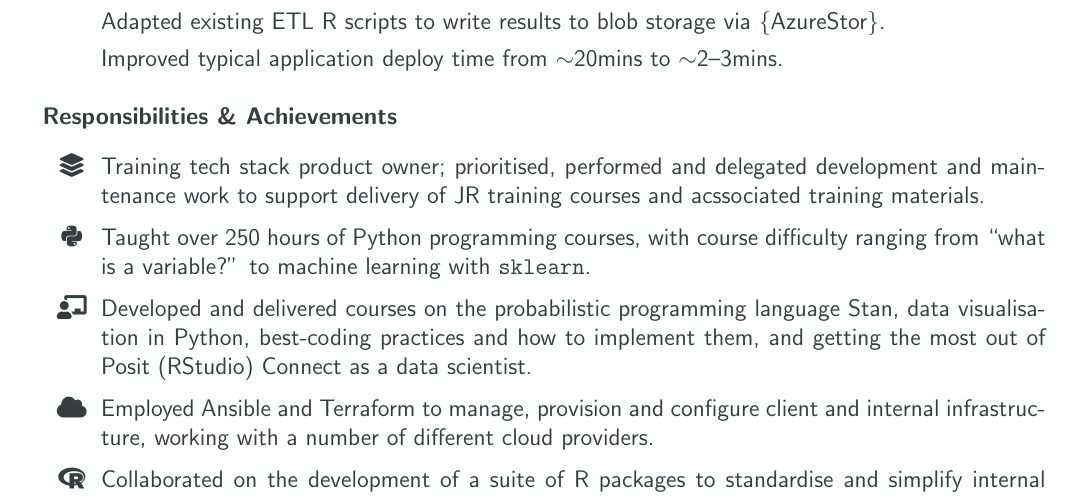
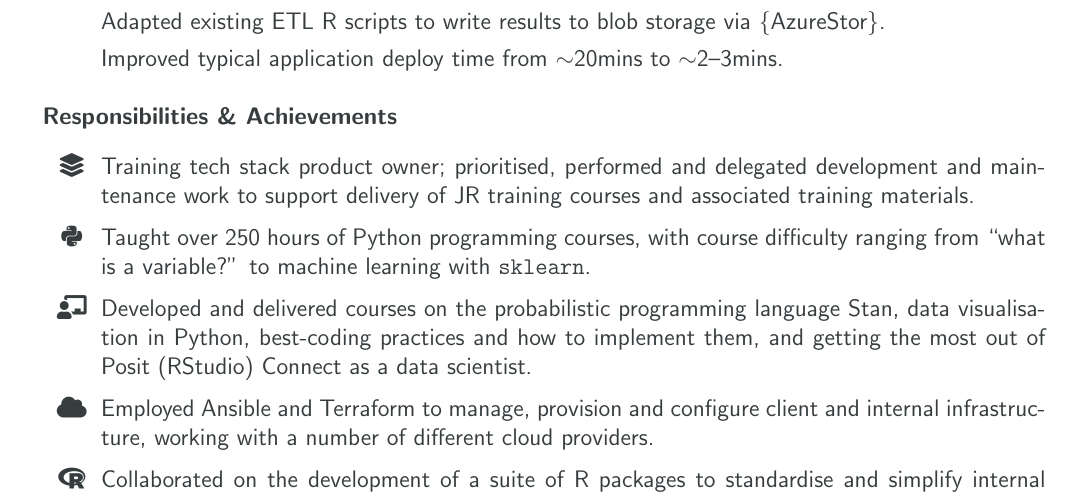
Before and after one commit to jwalton3141/CV, a LaTeX CV (cv.tex): part of page 1 of 2, cut so that both start at the same text. Compiled offline with pdfLaTeX.

Commit message:
fix: spellings

```diff
--- a/cv.tex
+++ b/cv.tex
@@ -97,7 +97,7 @@
 
      \item[\faIcon{layer-group}]%
        {Training tech stack product owner; prioritised, performed and delegated development and
-       maintenance work to support delivery of JR training courses and acssociated training
+       maintenance work to support delivery of JR training courses and associated training
        materials.}
 
      \item[\faIcon{python}]%
```
Also changed, not shown: cv.pdf, 1 other file.
